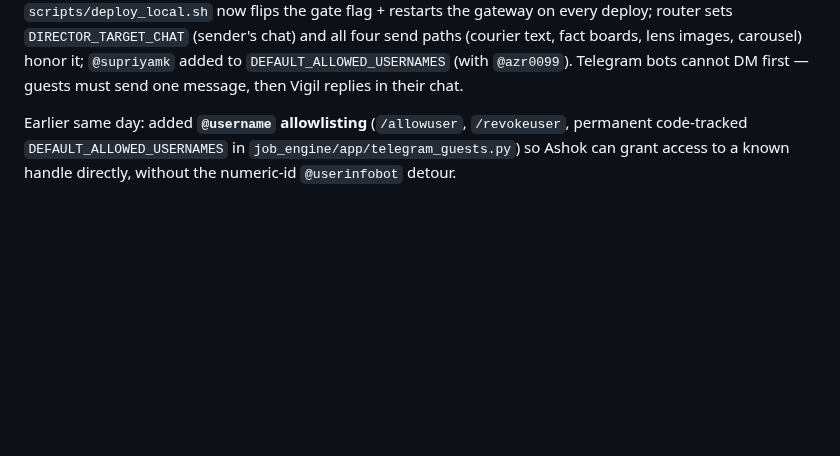
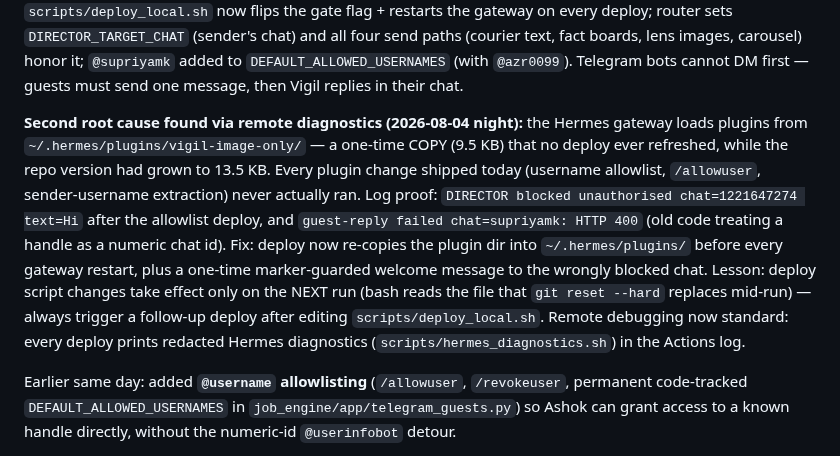
Before and after one commit to akayatgit/global-job-watch-tower, a Markdown page: documents/kanban.md, the part around the change. Drawn GitHub-style; blank space fills up the shorter version.

Commit message:
kanban: document stale plugin-copy root cause + deploy-script self-update lesson
Co-authored-by: akayatgit <akayatgit@users.noreply.github.com>

```diff
--- a/documents/kanban.md
+++ b/documents/kanban.md
@@ -74,6 +74,22 @@ send paths (courier text, fact boards, lens images, carousel) honor it;
 `@supriyamk` added to `DEFAULT_ALLOWED_USERNAMES` (with `@azr0099`).
 Telegram bots cannot DM first — guests must send one message, then Vigil
 replies in their chat.
+
+**Second root cause found via remote diagnostics (2026-08-04 night):** the
+Hermes gateway loads plugins from `~/.hermes/plugins/vigil-image-only/` — a
+one-time COPY (9.5 KB) that no deploy ever refreshed, while the repo version
+had grown to 13.5 KB. Every plugin change shipped today (username allowlist,
+`/allowuser`, sender-username extraction) never actually ran. Log proof:
+`DIRECTOR blocked unauthorised chat=1221647274 text=Hi` after the allowlist
+deploy, and `guest-reply failed chat=supriyamk: HTTP 400` (old code treating
+a handle as a numeric chat id). Fix: deploy now re-copies the plugin dir
+into `~/.hermes/plugins/` before every gateway restart, plus a one-time
+marker-guarded welcome message to the wrongly blocked chat. Lesson: deploy
+script changes take effect only on the NEXT run (bash reads the file that
+`git reset --hard` replaces mid-run) — always trigger a follow-up deploy
+after editing `scripts/deploy_local.sh`.
+Remote debugging now standard: every deploy prints redacted Hermes
+diagnostics (`scripts/hermes_diagnostics.sh`) in the Actions log.
 
 Earlier same day: added **`@username` allowlisting** (`/allowuser`,
 `/revokeuser`, permanent code-tracked `DEFAULT_ALLOWED_USERNAMES` in
```
